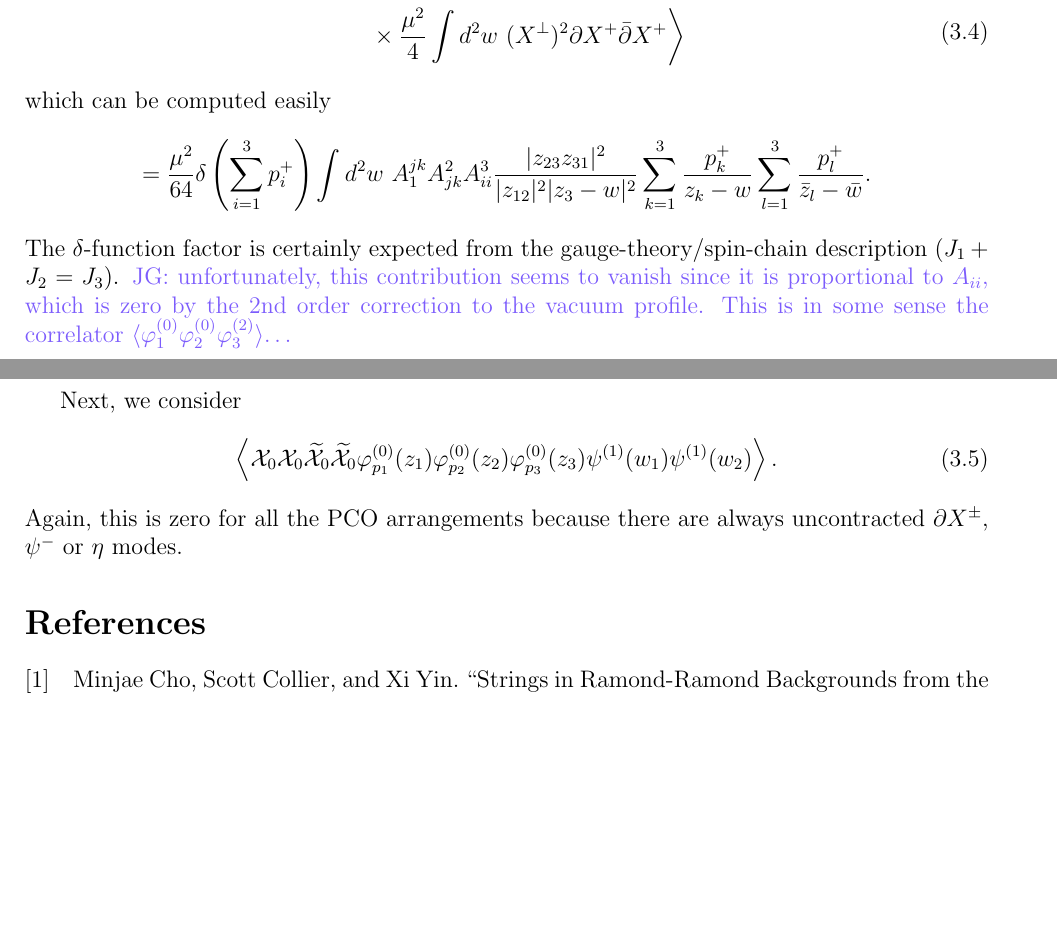
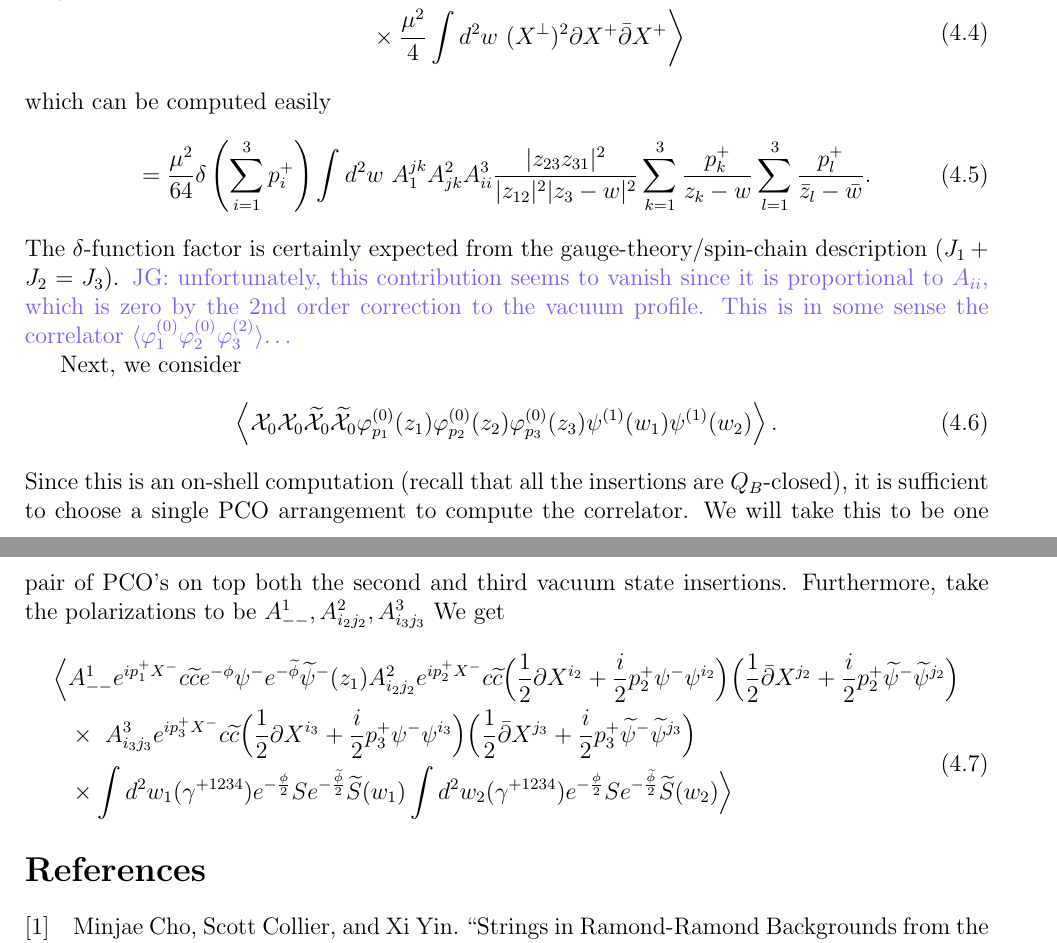
Before and after one commit to jscheinpflug/SFT, a LaTeX paper (Integrability_SFT.tex): two parts of pages 7 and 8 of 8 before the commit and two parts of pages 8 and 9 of 9 after it, joined at a grey line, cut so that both start at the same text, the shorter picture padded with empty space. Compiled offline with LaTeX, dvips and Ghostscript.

Commit message:
Update Integrability_SFT.tex and add 3BracketsTests.wl

```diff
--- a/Integrability_SFT.tex
+++ b/Integrability_SFT.tex
@@ -262,9 +282,9 @@ Let us now investigate some of the different PCO arrangements to check whether t
 \end{split}
 \end{equation}
 which can be computed easily
-\begin{equation*}
+\begin{equation}
     =\frac{\mu^2}{64}\delta\left(\sum_{i=1}^3p_i^+\right) \int d^2w\ A_1^{jk} A_{jk}^2 A^3_{ii} \frac{|z_{23}z_{31}|^2}{|z_{12}|^2|z_3-w|^2}\sum_{k=1}^3\frac{p_k^+}{z_k-w}\sum_{l=1}^3\frac{p_l^+}{\B{z}_l-\B{w}}.
-\end{equation*}
+\end{equation}
 The $\delta$-function factor is certainly expected from the gauge-theory/spin-chain description ($J_1+J_2=J_3$). \textcolor{scpurple}{JG: unfortunately, this contribution seems to vanish since it is proportional to $A_{ii}$, which is zero by the 2nd order correction to the vacuum profile. This is in some sense the correlator $\langle \varphi^{(0)}_1 \varphi^{(0)}_2 \varphi^{(2)}_3\rangle$\dots}
 
 
@@ -272,7 +292,16 @@ Next, we consider
 \begin{equation}
     \left\langle \mathcal{X}_0\mathcal{X}_0\WT{\mathcal{X}}_0\WT{\mathcal{X}}_0 \varphi_{p_1}^{(0)}(z_1)\varphi_{p_2}^{(0)}(z_2)\varphi_{p_3}^{(0)}(z_3)\psi^{(1)}(w_1)\psi^{(1)}(w_2)\right\rangle.
 \end{equation}
-Again, this is zero for all the PCO arrangements because there are always uncontracted $\partial X^{\pm}$, $\psi^-$ or $\eta$ modes.
+Since this is an on-shell computation (recall that all the insertions are $Q_B$-closed), it is sufficient to choose a single PCO arrangement to compute the correlator. We will take this to be one pair of PCO's on top both the second and third vacuum state insertions. Furthermore, take the polarizations to be $A^1_{--}, A^2_{i_2j_2}, A^3_{i_3j_3}$ We get
+\begin{equation}
+\begin{split}
+    \Big\langle & A^1_{--} e^{ip_1^+ X^-} c\WT{c} e^{-\phi}\psi^{-} e^{-\WT{\phi}}\WT{\psi}^{-}(z_1) A^2_{i_2 j_2} e^{ip_2^+ X^-} c\WT{c} \Big(\frac{1}{2}\partial X^{i_2}+\frac{i}{2}p_2^+\psi^-\psi^{i_2}\Big)\Big(\frac{1}{2}\B{\partial} X^{j_2}+\frac{i}{2}p_2^+\WT{\psi}^-\WT{\psi}^{j_2}\Big)\\
+    &\times\ A^3_{i_3 j_3} e^{ip_3^+ X^-} c\WT{c} \Big(\frac{1}{2}\partial X^{i_3}+\frac{i}{2}p_3^+\psi^-\psi^{i_3}\Big)\Big(\frac{1}{2}\B{\partial} X^{j_3}+\frac{i}{2}p_3^+\WT{\psi}^-\WT{\psi}^{j_3}\Big)\\
+    &\times \int d^2w_1 (\gamma^{+1234})e^{-\frac{\phi}{2}}Se^{-\frac{\WT{\phi}}{2}}\WT{S}(w_1) \int d^2w_2 (\gamma^{+1234})e^{-\frac{\phi}{2}}Se^{-\frac{\WT{\phi}}{2}}\WT{S}(w_2)\Big\rangle
+\end{split}
+\end{equation}
+
+
 
 
 
```
Also changed, not shown: Integrability_SFT.tex (30 more changed lines), 1 other file.
